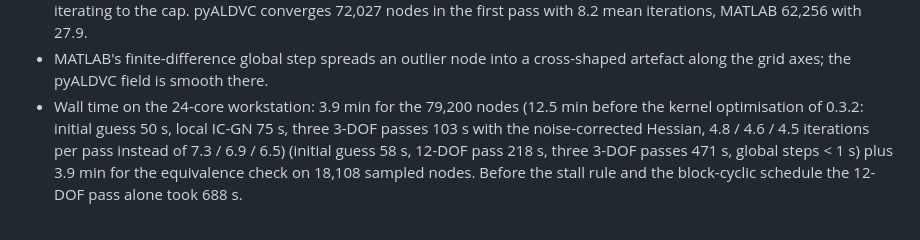
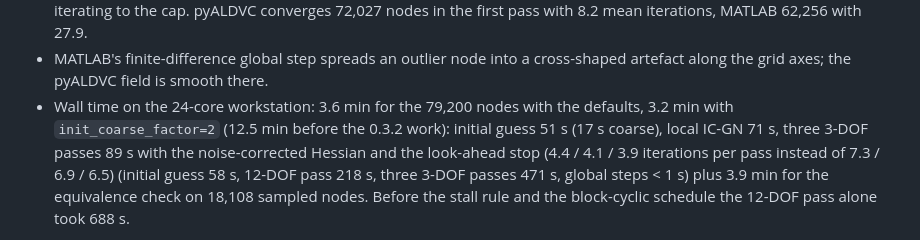
Before and after one commit to zachtong/pyALDVC, a Markdown page: docs/design.md, the part around the change. GitHub-like rendering.

```diff
--- a/docs/design.md
+++ b/docs/design.md
@@ -414,10 +414,11 @@ Other findings from the same run:
 * MATLAB's finite-difference global step spreads an outlier node into a
   cross-shaped artefact along the grid axes; the pyALDVC field is smooth
   there.
-* Wall time on the 24-core workstation: 3.9 min for the 79,200 nodes (12.5 min
-  before the kernel optimisation of 0.3.2: initial guess 50 s, local IC-GN 75 s,
-  three 3-DOF passes 103 s with the noise-corrected Hessian, 4.8 / 4.6 / 4.5
-  iterations per pass instead of 7.3 / 6.9 / 6.5)
+* Wall time on the 24-core workstation: 3.6 min for the 79,200 nodes with the
+  defaults, 3.2 min with `init_coarse_factor=2` (12.5 min before the 0.3.2
+  work): initial guess 51 s (17 s coarse), local IC-GN 71 s, three 3-DOF passes
+  89 s with the noise-corrected Hessian and the look-ahead stop (4.4 / 4.1 /
+  3.9 iterations per pass instead of 7.3 / 6.9 / 6.5)
   (initial guess 58 s, 12-DOF pass 218 s, three 3-DOF passes 471 s, global
   steps < 1 s) plus 3.9 min for the equivalence check on 18,108 sampled
   nodes. Before the stall rule and the block-cyclic schedule the 12-DOF pass
```
Also changed, not shown: CHANGELOG.md (+3 -2 lines), README.md (+2 -2 lines).
